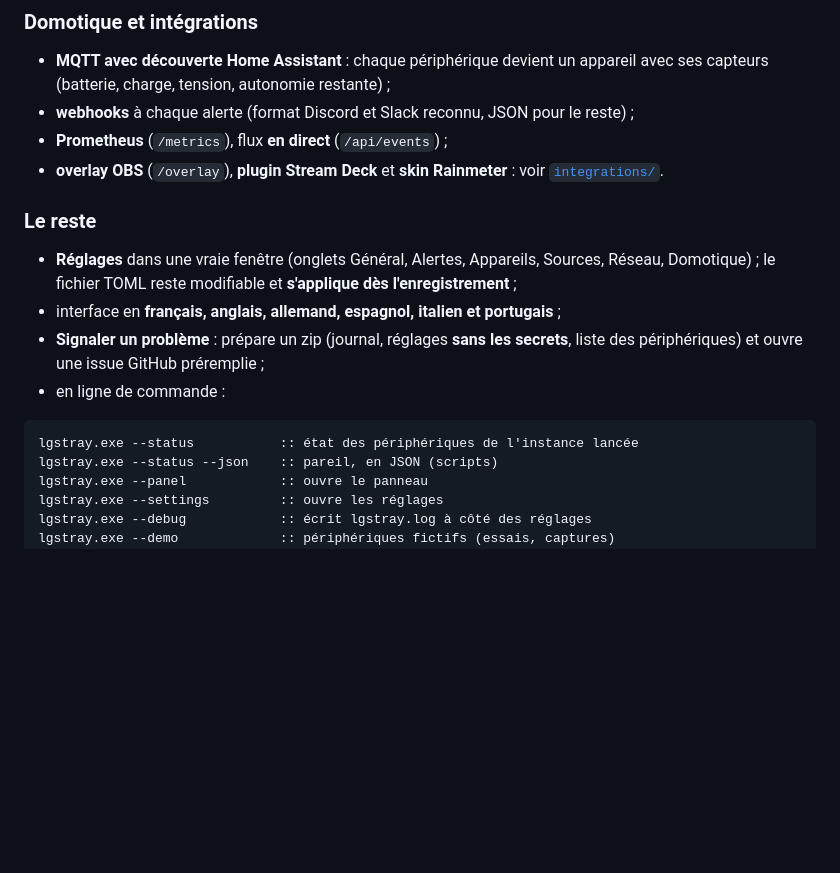
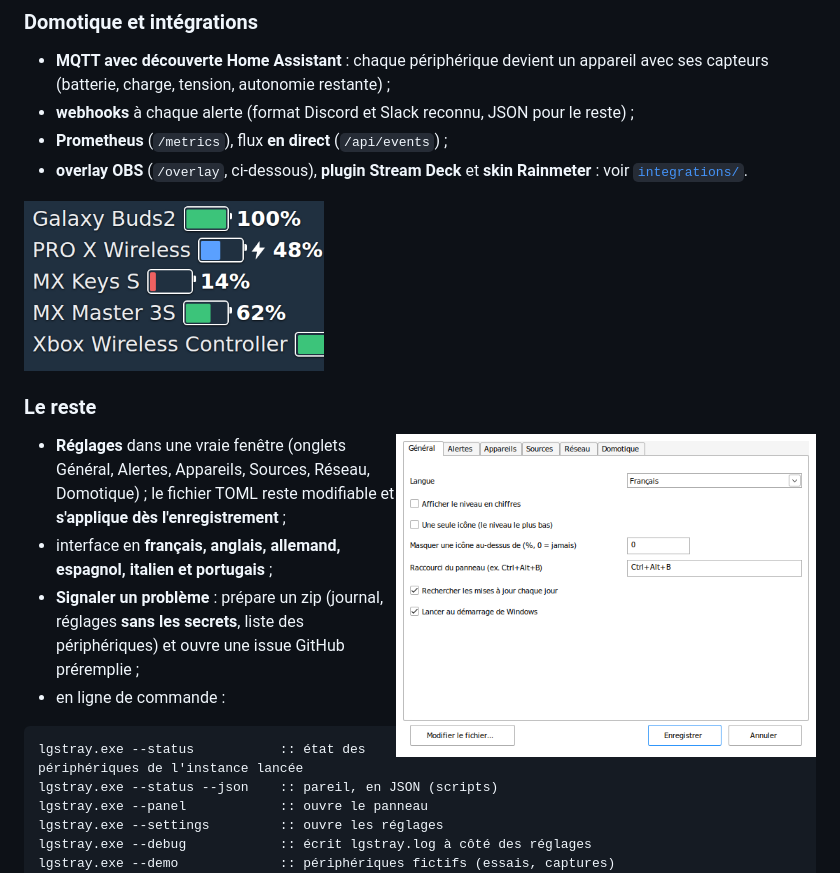
Before and after one commit to illama/batly, a Markdown page: README.md, the part around one of its changes. GitHub-like rendering; pictures changed too: docs/overlay-obs.png (added), docs/reglages.png (added); blank space fills up the shorter version.

Commit message:
README : captures (panneau, page web, réglages, overlay)

```diff
--- a/README.md
+++ b/README.md
@@ -98,10 +103,14 @@ dernier état connu** quand il est éteint. Ouvrir l'API au réseau (`0.0.0.0`)
   capteurs (batterie, charge, tension, autonomie restante) ;
 - **webhooks** à chaque alerte (format Discord et Slack reconnu, JSON pour le reste) ;
 - **Prometheus** (`/metrics`), flux **en direct** (`/api/events`) ;
-- **overlay OBS** (`/overlay`), **plugin Stream Deck** et **skin Rainmeter** : voir
+- **overlay OBS** (`/overlay`, ci-dessous), **plugin Stream Deck** et **skin Rainmeter** : voir
   [`integrations/`](integrations/README.md).
 
+<img src="docs/overlay-obs.png" alt="Overlay OBS" width="300">
+
 ### Le reste
+<img src="docs/reglages.png" alt="Fenêtre de réglages" width="420" align="right">
+
 - **Réglages** dans une vraie fenêtre (onglets Général, Alertes, Appareils, Sources, Réseau,
   Domotique) ; le fichier TOML reste modifiable et **s'applique dès l'enregistrement** ;
 - interface en **français, anglais, allemand, espagnol, italien et portugais** ;
```
Also changed, not shown: other parts of README.md (+5 -0 lines), docs/page-web.png (added), docs/panneau.png (added).
